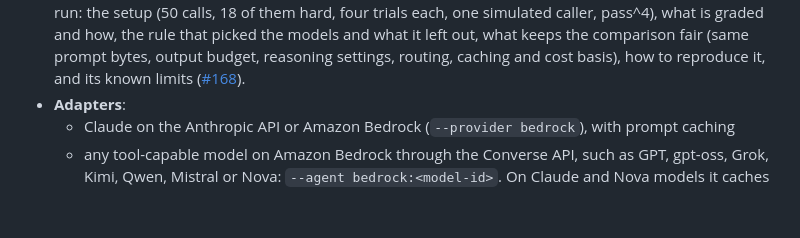
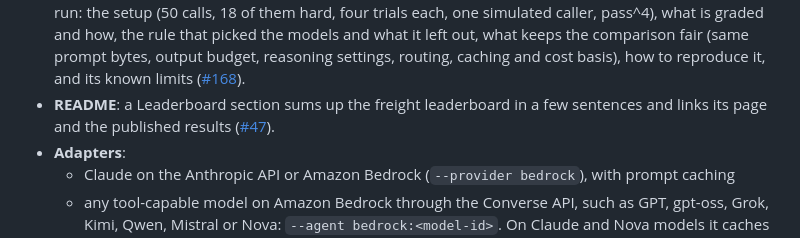
Before and after one commit to sandtable-ai/sandtable, a Markdown page: CHANGELOG.md, the part around the change. Rendered like a GitHub page; blank space fills up the shorter version.

```diff
--- a/CHANGELOG.md
+++ b/CHANGELOG.md
@@ -34,6 +34,7 @@ First public release.
 - **Leaderboard effort**: a `claude:` entry in the models file can set `effort` (`low`, `medium`, `high`, `xhigh` or `max`), so a Claude model can run at its provider's default effort like every other model; an `effort` on any other agent is an error. Each Claude model's `run.json` records the effort it ran at, and a changed effort reruns that model; a `run.json` from before counts as `medium`. `leaderboard/models.yaml` runs Claude Sonnet 5.5 at `high`, its documented default. `run` and `demo` still run the Claude agent at `medium` ([#170](https://github.com/sandtable-ai/sandtable/issues/170)).
 - **Leaderboard effort on the board**: `LEADERBOARD.md` and `leaderboard.html` show the effort each Claude model ran at next to its name, such as `Claude Sonnet 5.5 (effort high)`, so a reader can tell when two Claude models ran at different efforts. Each Claude row in `leaderboard.json` has it as `effort`. A resumed run shows it for reused results too ([#172](https://github.com/sandtable-ai/sandtable/issues/172)).
 - **Docs**: a [leaderboard page](https://sandtable.dev/leaderboard) shows the freight leaderboard's results for 13 models and says how it was run: the setup (50 calls, 18 of them hard, four trials each, one simulated caller, pass^4), what is graded and how, the rule that picked the models and what it left out, what keeps the comparison fair (same prompt bytes, output budget, reasoning settings, routing, caching and cost basis), how to reproduce it, and its known limits ([#168](https://github.com/sandtable-ai/sandtable/issues/168)).
+- **README**: a Leaderboard section sums up the freight leaderboard in a few sentences and links its page and the published results ([#47](https://github.com/sandtable-ai/sandtable/issues/47)).
 - **Adapters**:
   - Claude on the Anthropic API or Amazon Bedrock (`--provider bedrock`), with prompt caching
   - any tool-capable model on Amazon Bedrock through the Converse API, such as GPT, gpt-oss, Grok, Kimi, Qwen, Mistral or Nova: `--agent bedrock:<model-id>`. On Claude and Nova models it caches the tools, the system prompt and the conversation up to the newest message it may mark, so each call pays the cache rate for context it already sent. Other models get no cache points, because Bedrock rejects the request for them, and neither do Claude models older than Claude 3.5 Haiku, which don't support prompt caching ([#141](https://github.com/sandtable-ai/sandtable/issues/141))
```
Also changed, not shown: README.md (+1 -1 lines).
